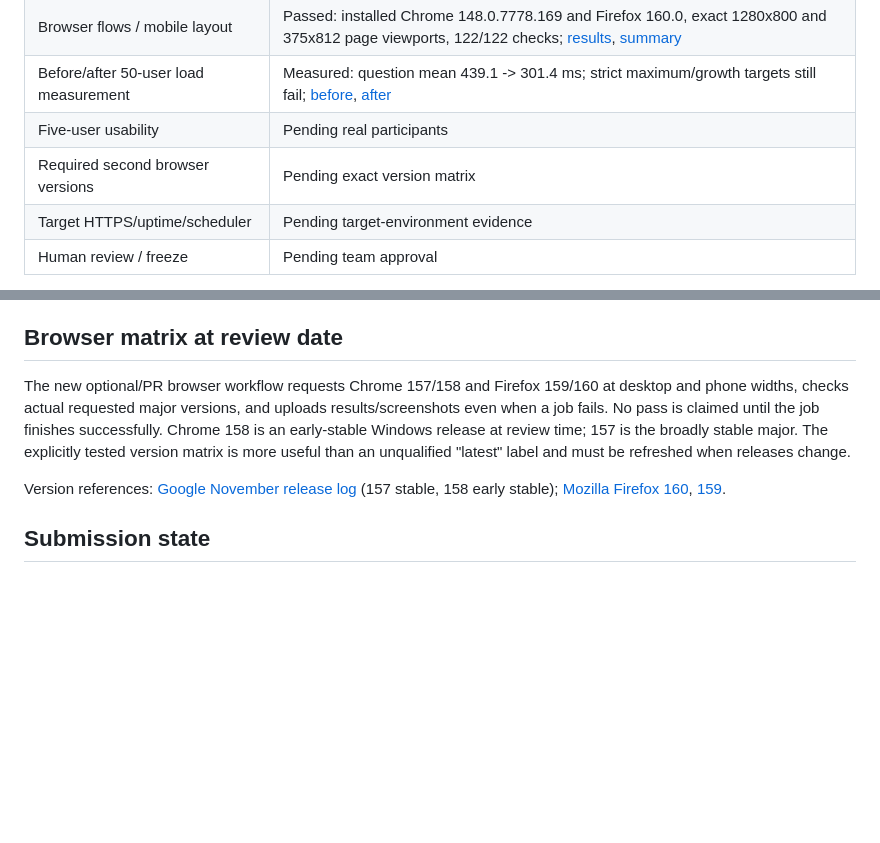
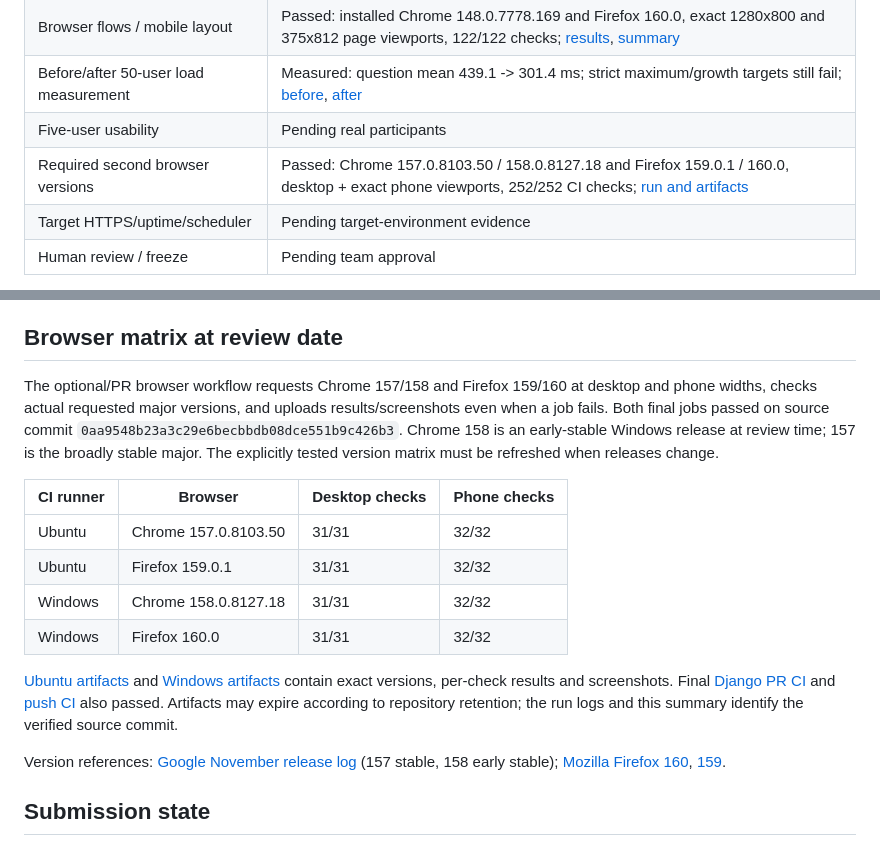
Before and after one commit to SE-Mini-Project-6/Online-Exam-Portal, a Markdown page: docs/VALIDATION_RESULTS.md, 2 parts joined by grey strips. Rendered like a GitHub page; blank space fills up the shorter version.

Commit message:
Record successful four-version browser validation

```diff
--- a/docs/VALIDATION_RESULTS.md
+++ b/docs/VALIDATION_RESULTS.md
@@ -10,7 +10,7 @@ Revision prepared 14 November 2026. Actual branch results are recorded here afte
 | Browser flows / mobile layout | Passed: installed Chrome 148.0.7778.169 and Firefox 160.0, exact 1280x800 and 375x812 page viewports, 122/122 checks; [results](evidence/browser-completed/results.json), [summary](evidence/browser-completed.txt) |
 | Before/after 50-user load measurement | Measured: question mean 439.1 -> 301.4 ms; strict maximum/growth targets still fail; [before](evidence/load-before.json), [after](evidence/load-after.json) |
 | Five-user usability | Pending real participants |
-| Required second browser versions | Pending exact version matrix |
+| Required second browser versions | Passed: Chrome 157.0.8103.50 / 158.0.8127.18 and Firefox 159.0.1 / 160.0, desktop + exact phone viewports, 252/252 CI checks; [run and artifacts](https://github.com/SE-Mini-Project-6/Online-Exam-Portal/actions/runs/43497888502) |
 | Target HTTPS/uptime/scheduler | Pending target-environment evidence |
 | Human review / freeze | Pending team approval |
 
@@ -26,7 +26,16 @@ Firefox now sets the page viewport through WebDriver BiDi; Chrome uses device me
 
 ## Browser matrix at review date
 
-The new optional/PR browser workflow requests Chrome 157/158 and Firefox 159/160 at desktop and phone widths, checks actual requested major versions, and uploads results/screenshots even when a job fails. No pass is claimed until the job finishes successfully. Chrome 158 is an early-stable Windows release at review time; 157 is the broadly stable major. The explicitly tested version matrix is more useful than an unqualified "latest" label and must be refreshed when releases change.
+The optional/PR browser workflow requests Chrome 157/158 and Firefox 159/160 at desktop and phone widths, checks actual requested major versions, and uploads results/screenshots even when a job fails. Both final jobs passed on source commit `0aa9548b23a3c29e6becbbdb08dce551b9c426b3`. Chrome 158 is an early-stable Windows release at review time; 157 is the broadly stable major. The explicitly tested version matrix must be refreshed when releases change.
+
+| CI runner | Browser | Desktop checks | Phone checks |
+|---|---|---|---|
+| Ubuntu | Chrome 157.0.8103.50 | 31/31 | 32/32 |
+| Ubuntu | Firefox 159.0.1 | 31/31 | 32/32 |
+| Windows | Chrome 158.0.8127.18 | 31/31 | 32/32 |
+| Windows | Firefox 160.0 | 31/31 | 32/32 |
+
+[Ubuntu artifacts](https://github.com/SE-Mini-Project-6/Online-Exam-Portal/actions/runs/43497888502/artifacts/14071893839) and [Windows artifacts](https://github.com/SE-Mini-Project-6/Online-Exam-Portal/actions/runs/43497888502/artifacts/14073505432) contain exact versions, per-check results and screenshots. Final [Django PR CI](https://github.com/SE-Mini-Project-6/Online-Exam-Portal/actions/runs/43497888460) and [push CI](https://github.com/SE-Mini-Project-6/Online-Exam-Portal/actions/runs/43497878922) also passed. Artifacts may expire according to repository retention; the run logs and this summary identify the verified source commit.
 
 Version references: [Google November release log](https://chromereleases.googleblog.com/2026/11/) (157 stable, 158 early stable); [Mozilla Firefox 160](https://developer.mozilla.org/en-US/docs/Mozilla/Firefox/Releases/160), [159](https://developer.mozilla.org/en-US/docs/Mozilla/Firefox/Releases/159).
 
```
Also changed, not shown: Deliverable-4-Test-Validation/usability_browser_verification.md (+2 -0 lines).
